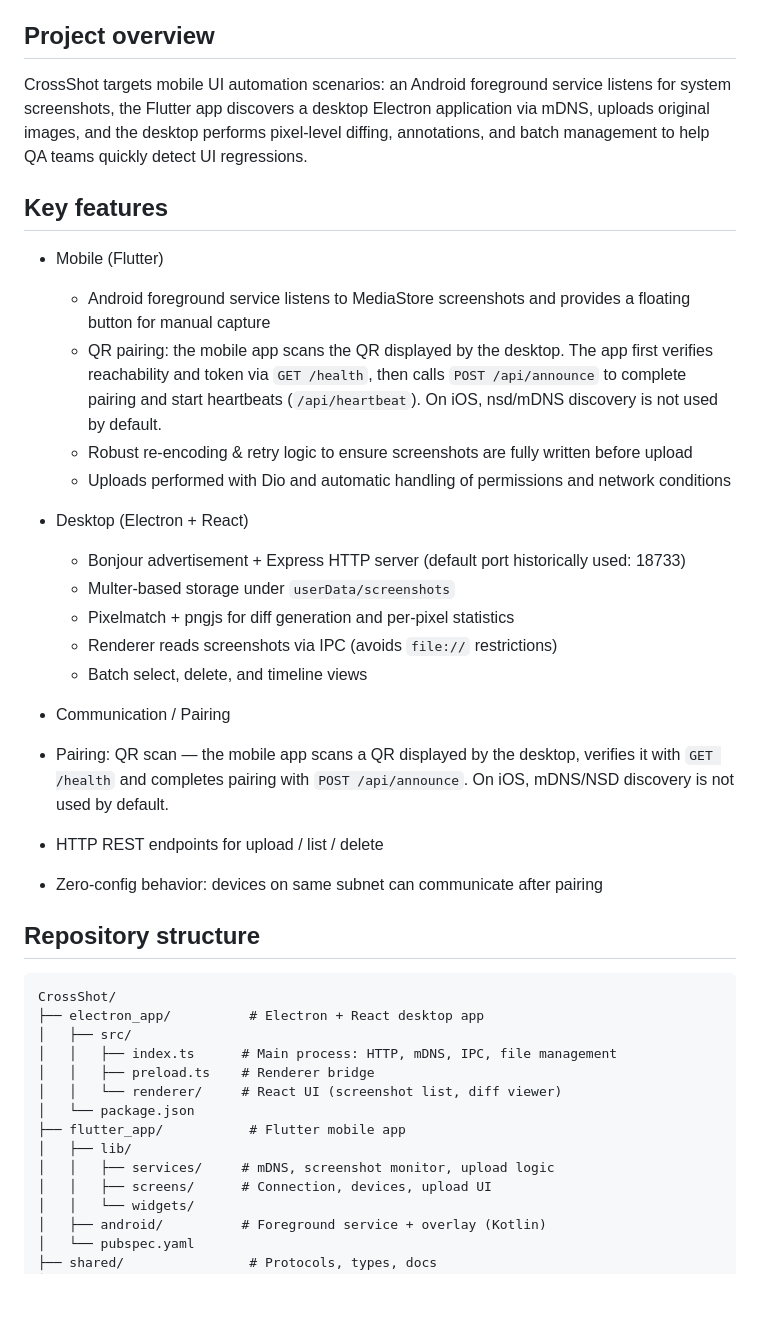
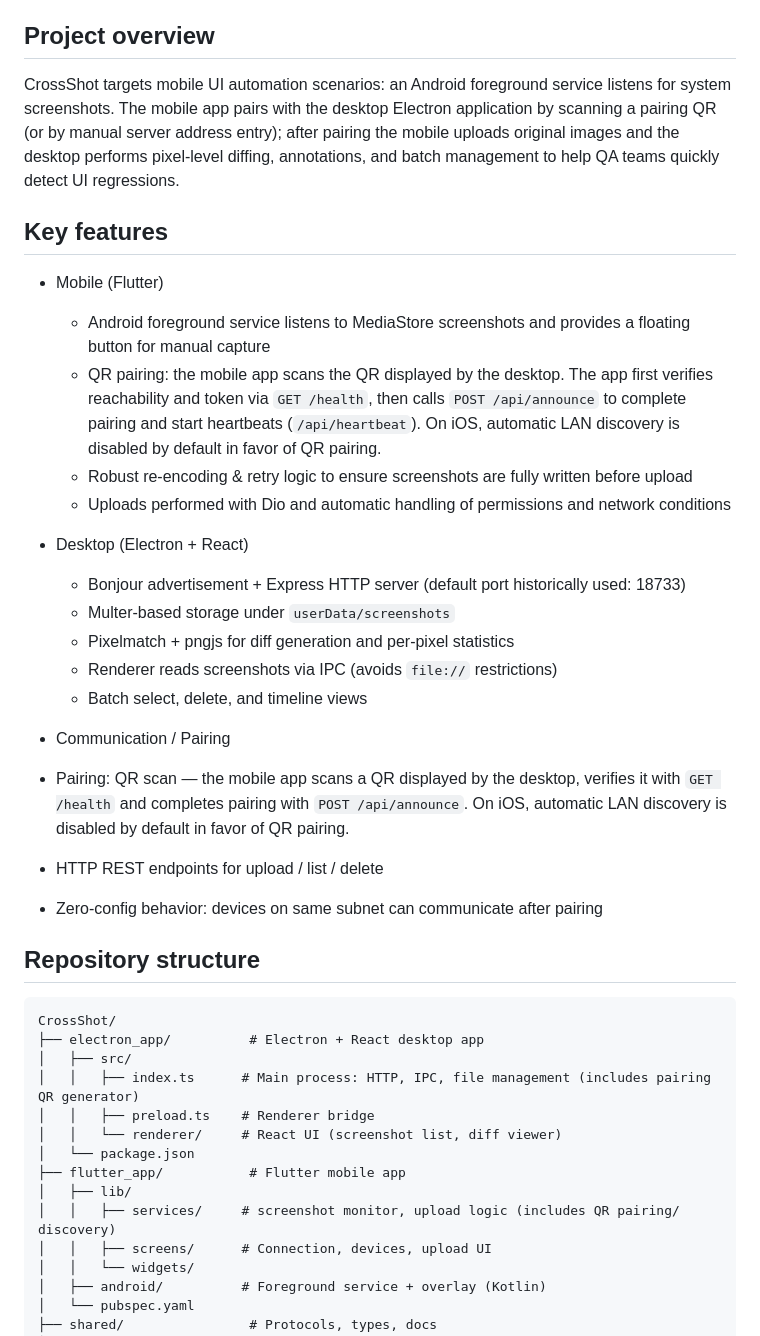
Before and after one commit to fastalks/CrossShot, a Markdown page: README_EN.md, the part around one of its changes. Rendered like a GitHub page; blank space fills up the shorter version.

```diff
--- a/README_EN.md
+++ b/README_EN.md
@@ -19,13 +19,13 @@
 
 ## Project overview
 
-CrossShot targets mobile UI automation scenarios: an Android foreground service listens for system screenshots, the Flutter app discovers a desktop Electron application via mDNS, uploads original images, and the desktop performs pixel-level diffing, annotations, and batch management to help QA teams quickly detect UI regressions.
+CrossShot targets mobile UI automation scenarios: an Android foreground service listens for system screenshots. The mobile app pairs with the desktop Electron application by scanning a pairing QR (or by manual server address entry); after pairing the mobile uploads original images and the desktop performs pixel-level diffing, annotations, and batch management to help QA teams quickly detect UI regressions.
 
 ## Key features
 
 - Mobile (Flutter)
   - Android foreground service listens to MediaStore screenshots and provides a floating button for manual capture
-  - QR pairing: the mobile app scans the QR displayed by the desktop. The app first verifies reachability and token via `GET /health`, then calls `POST /api/announce` to complete pairing and start heartbeats (`/api/heartbeat`). On iOS, nsd/mDNS discovery is not used by default.
+  - QR pairing: the mobile app scans the QR displayed by the desktop. The app first verifies reachability and token via `GET /health`, then calls `POST /api/announce` to complete pairing and start heartbeats (`/api/heartbeat`). On iOS, automatic LAN discovery is disabled by default in favor of QR pairing.
   - Robust re-encoding & retry logic to ensure screenshots are fully written before upload
   - Uploads performed with Dio and automatic handling of permissions and network conditions
 
@@ -37,7 +37,7 @@ CrossShot targets mobile UI automation scenarios: an Android foreground service
   - Batch select, delete, and timeline views
 
  - Communication / Pairing
-  - Pairing: QR scan — the mobile app scans a QR displayed by the desktop, verifies it with `GET /health` and completes pairing with `POST /api/announce`. On iOS, mDNS/NSD discovery is not used by default.
+  - Pairing: QR scan — the mobile app scans a QR displayed by the desktop, verifies it with `GET /health` and completes pairing with `POST /api/announce`. On iOS, automatic LAN discovery is disabled by default in favor of QR pairing.
   - HTTP REST endpoints for upload / list / delete
   - Zero-config behavior: devices on same subnet can communicate after pairing
 
@@ -47,13 +47,13 @@ CrossShot targets mobile UI automation scenarios: an Android foreground service
 CrossShot/
 ├── electron_app/          # Electron + React desktop app
 │   ├── src/
-│   │   ├── index.ts      # Main process: HTTP, mDNS, IPC, file management
+│   │   ├── index.ts      # Main process: HTTP, IPC, file management (includes pairing QR generator)
 │   │   ├── preload.ts    # Renderer bridge
 │   │   └── renderer/     # React UI (screenshot list, diff viewer)
 │   └── package.json
 ├── flutter_app/           # Flutter mobile app
 │   ├── lib/
-│   │   ├── services/     # mDNS, screenshot monitor, upload logic
+│   │   ├── services/     # screenshot monitor, upload logic (includes QR pairing/ discovery)
 │   │   ├── screens/      # Connection, devices, upload UI
 │   │   └── widgets/
 │   ├── android/          # Foreground service + overlay (Kotlin)
```
Also changed, not shown: other parts of README_EN.md (+6 -6 lines), README.md (+11 -11 lines).
